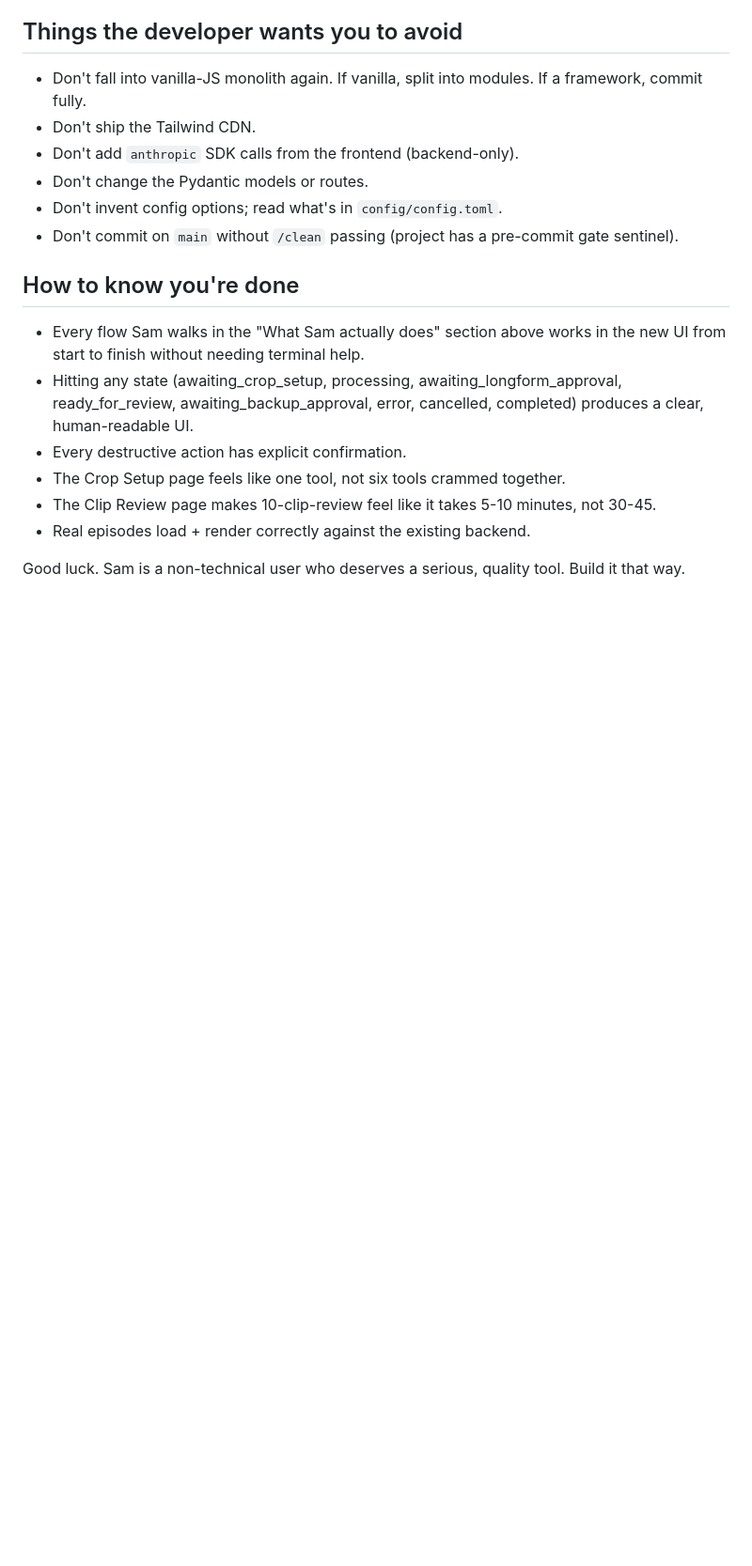
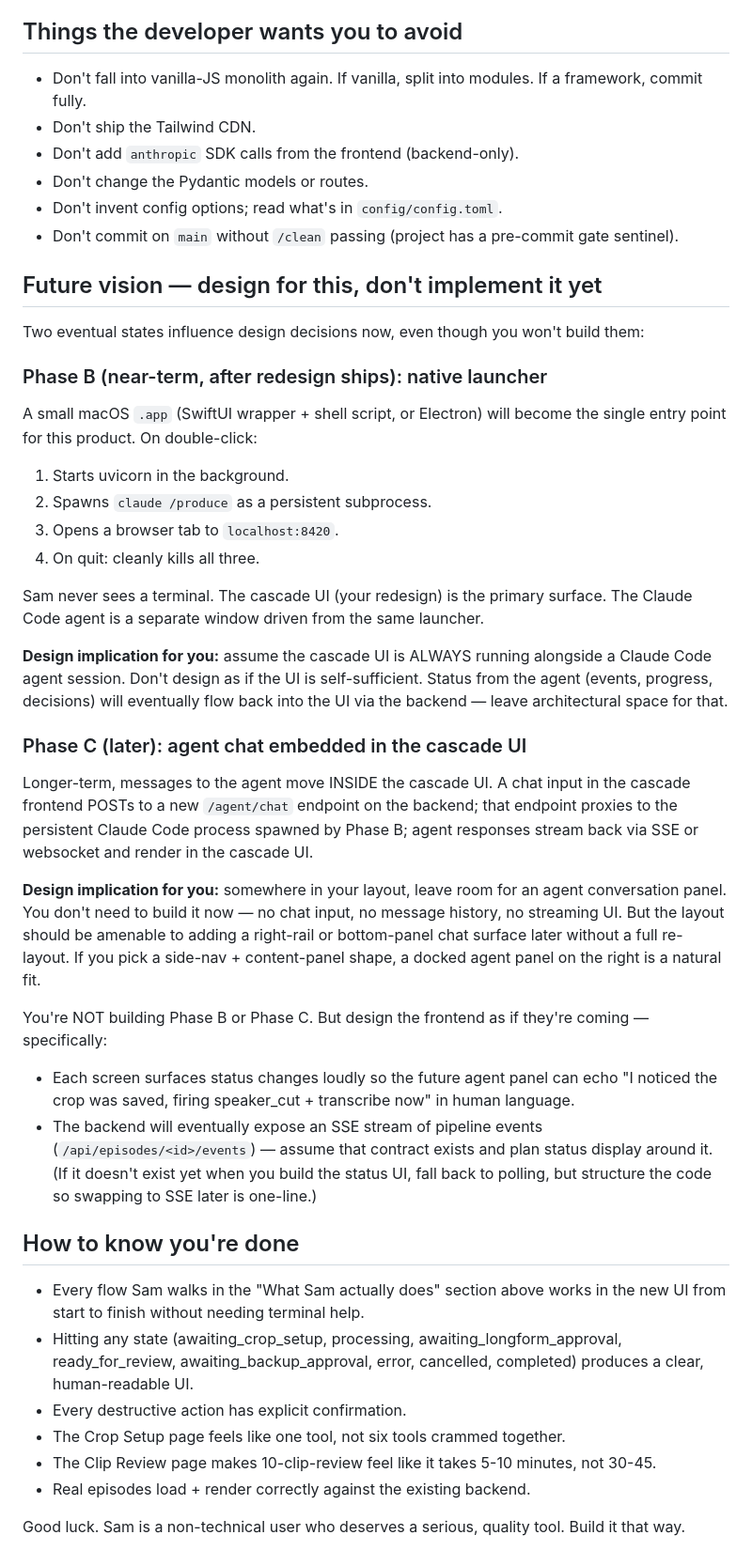
Before and after one commit to saml212/cascade, a Markdown page: docs/frontend-redesign-handoff.md, the part around the change. Shown at 94% size. Drawn GitHub-style; blank space fills up the shorter version.

```diff
--- a/docs/frontend-redesign-handoff.md
+++ b/docs/frontend-redesign-handoff.md
@@ -221,6 +221,32 @@ Use these to verify every screen. The crop-setup page specifically needs one 2-s
 - Don't invent config options; read what's in `config/config.toml`.
 - Don't commit on `main` without `/clean` passing (project has a pre-commit gate sentinel).
 
+## Future vision — design for this, don't implement it yet
+
+Two eventual states influence design decisions now, even though you won't build them:
+
+### Phase B (near-term, after redesign ships): native launcher
+
+A small macOS `.app` (SwiftUI wrapper + shell script, or Electron) will become the single entry point for this product. On double-click:
+1. Starts uvicorn in the background.
+2. Spawns `claude /produce` as a persistent subprocess.
+3. Opens a browser tab to `localhost:8420`.
+4. On quit: cleanly kills all three.
+
+Sam never sees a terminal. The cascade UI (your redesign) is the primary surface. The Claude Code agent is a separate window driven from the same launcher.
+
+**Design implication for you:** assume the cascade UI is ALWAYS running alongside a Claude Code agent session. Don't design as if the UI is self-sufficient. Status from the agent (events, progress, decisions) will eventually flow back into the UI via the backend — leave architectural space for that.
+
+### Phase C (later): agent chat embedded in the cascade UI
+
+Longer-term, messages to the agent move INSIDE the cascade UI. A chat input in the cascade frontend POSTs to a new `/agent/chat` endpoint on the backend; that endpoint proxies to the persistent Claude Code process spawned by Phase B; agent responses stream back via SSE or websocket and render in the cascade UI.
+
+**Design implication for you:** somewhere in your layout, leave room for an agent conversation panel. You don't need to build it now — no chat input, no message history, no streaming UI. But the layout should be amenable to adding a right-rail or bottom-panel chat surface later without a full re-layout. If you pick a side-nav + content-panel shape, a docked agent panel on the right is a natural fit.
+
+You're NOT building Phase B or Phase C. But design the frontend as if they're coming — specifically:
+- Each screen surfaces status changes loudly so the future agent panel can echo "I noticed the crop was saved, firing speaker_cut + transcribe now" in human language.
+- The backend will eventually expose an SSE stream of pipeline events (`/api/episodes/<id>/events`) — assume that contract exists and plan status display around it. (If it doesn't exist yet when you build the status UI, fall back to polling, but structure the code so swapping to SSE later is one-line.)
+
 ## How to know you're done
 
 - Every flow Sam walks in the "What Sam actually does" section above works in the new UI from start to finish without needing terminal help.
```
Also changed, not shown: docs/frontend-redesign-invocation.md (added, +57 -0 lines).
